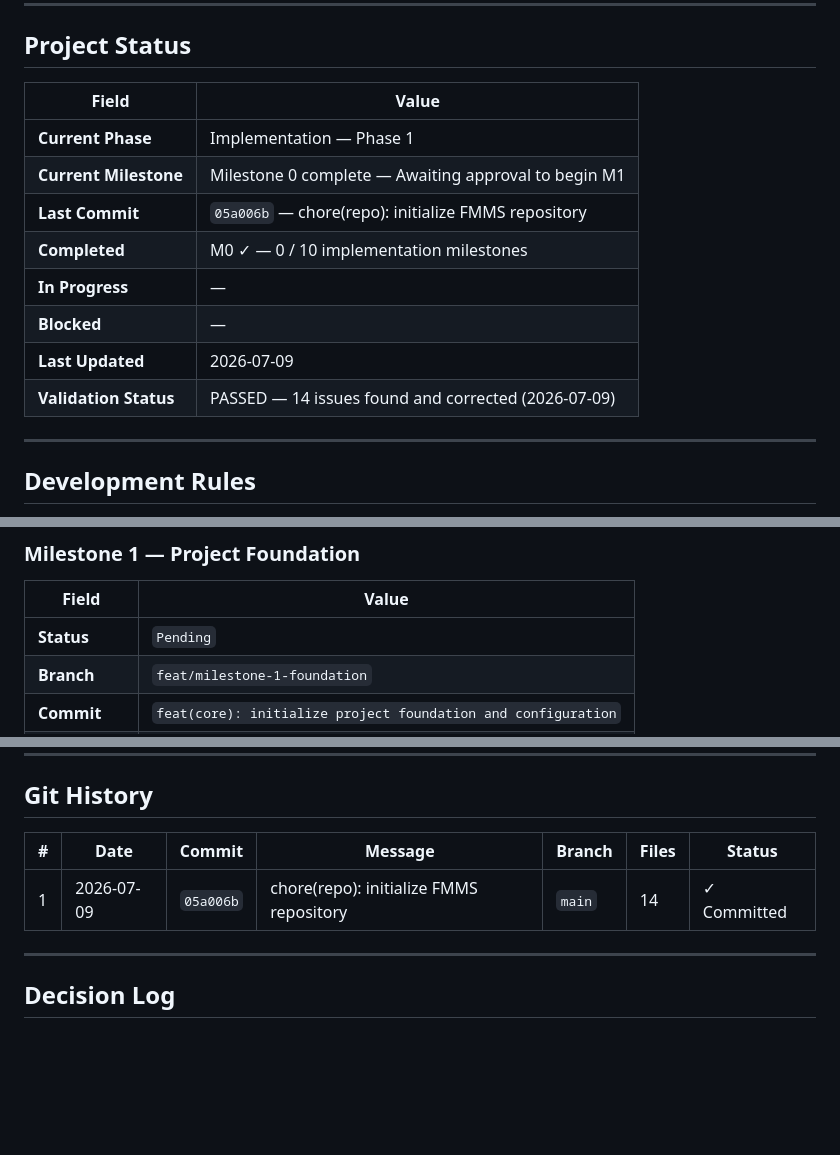
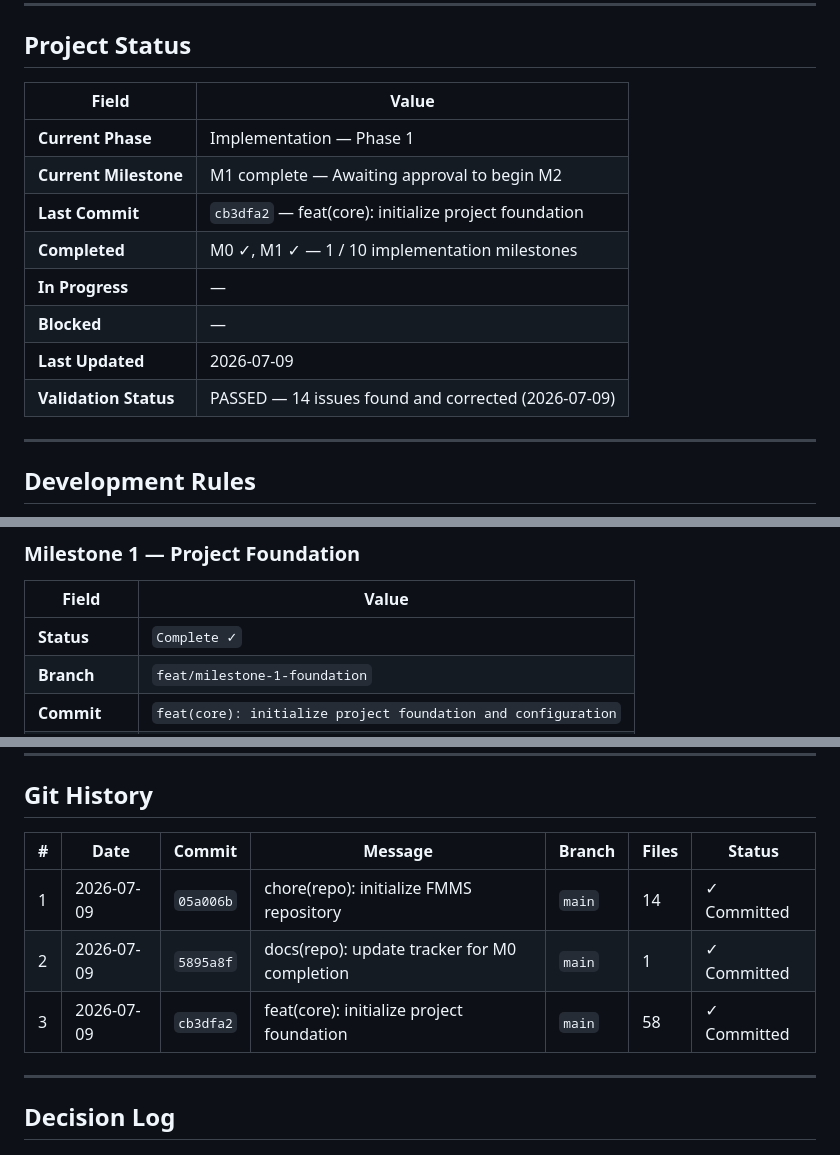
Before and after one commit to marziyehbashiri93/FMMS, a Markdown page: docs/IMPLEMENTATION_TRACKER.md, 3 parts joined by grey strips. Rendered like a GitHub page; blank space fills up the shorter version.

Commit message:
docs(repo): update tracker with Milestone 1 completion
Co-authored-by: Cursor <cursoragent@cursor.com>

```diff
--- a/docs/IMPLEMENTATION_TRACKER.md
+++ b/docs/IMPLEMENTATION_TRACKER.md
@@ -7,16 +7,16 @@
 
 ## Project Status
 
-| Field                   | Value                                                      |
-|-------------------------|------------------------------------------------------------|
-| **Current Phase**       | Implementation — Phase 1                                   |
-| **Current Milestone**   | Milestone 0 complete — Awaiting approval to begin M1       |
-| **Last Commit**         | `05a006b` — chore(repo): initialize FMMS repository        |
-| **Completed**           | M0 ✓ — 0 / 10 implementation milestones                   |
-| **In Progress**         | —                                                          |
-| **Blocked**             | —                                                          |
-| **Last Updated**        | 2026-07-09                                                 |
-| **Validation Status**   | PASSED — 14 issues found and corrected (2026-07-09)        |
+| Field                   | Value                                                              |
+|-------------------------|--------------------------------------------------------------------|
+| **Current Phase**       | Implementation — Phase 1                                           |
+| **Current Milestone**   | M1 complete — Awaiting approval to begin M2                        |
+| **Last Commit**         | `cb3dfa2` — feat(core): initialize project foundation              |
+| **Completed**           | M0 ✓, M1 ✓ — 1 / 10 implementation milestones                    |
+| **In Progress**         | —                                                                  |
+| **Blocked**             | —                                                                  |
+| **Last Updated**        | 2026-07-09                                                         |
+| **Validation Status**   | PASSED — 14 issues found and corrected (2026-07-09)                |
 
 ---
 
@@ -57,6 +57,6 @@ Every milestone must follow this exact sequence. No step may be skipped.
 
 | Field         | Value                                                       |
 |---------------|-------------------------------------------------------------|
-| **Status**    | `Pending`                                                   |
+| **Status**    | `Complete ✓`                                                |
 | **Branch**    | `feat/milestone-1-foundation`                               |
 | **Commit**    | `feat(core): initialize project foundation and configuration` |
@@ -940,9 +940,11 @@ N+1 query audit, final security hardening, complete README, and Phase 1 release
 
 ## Git History
 
-| #  | Date       | Commit    | Message                                | Branch | Files | Status      |
-|----|------------|-----------|----------------------------------------|--------|-------|-------------|
-| 1  | 2026-07-09 | `05a006b` | chore(repo): initialize FMMS repository | `main` | 14    | ✓ Committed |
+| #  | Date       | Commit    | Message                                         | Branch | Files | Status      |
+|----|-----------|-----------|-------------------------------------------------|--------|-------|-------------|
+| 1  | 2026-07-09 | `05a006b` | chore(repo): initialize FMMS repository         | `main` | 14    | ✓ Committed |
+| 2  | 2026-07-09 | `5895a8f` | docs(repo): update tracker for M0 completion    | `main` | 1     | ✓ Committed |
+| 3  | 2026-07-09 | `cb3dfa2` | feat(core): initialize project foundation       | `main` | 58    | ✓ Committed |
 
 ---
 
```
Also changed, not shown: other parts of docs/IMPLEMENTATION_TRACKER.md (+2 -2 lines).
